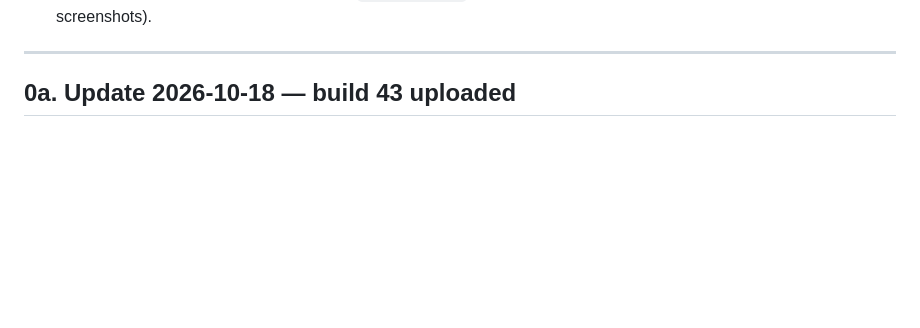
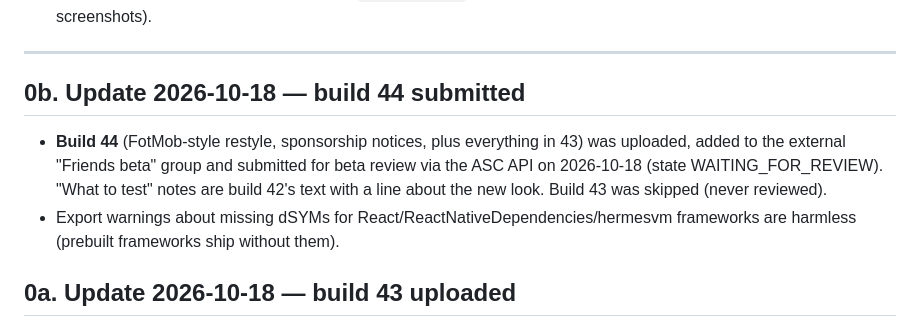
Before and after one commit to meeglosh/spot-seek, a Markdown page: HANDOFF.md, the part around the change. Rendered like a GitHub page; blank space fills up the shorter version.

Commit message:
docs: build 44 submitted to Friends beta review
Co-Authored-By: Claude Opus 5.5 <noreply@anthropic.com>
Claude-Session: https://claude.ai/code/session_013EVw4i8fVN8Kzn19QvRoFL

```diff
--- a/HANDOFF.md
+++ b/HANDOFF.md
@@ -24,6 +24,15 @@ for payments design see `PAYMENTS.md`; for human-decisions-pending see
   for cold-start flows, and temporary code edits reverted after screenshots).
 
 ---
+
+## 0b. Update 2026-10-18 — build 44 submitted
+
+- **Build 44** (FotMob-style restyle, sponsorship notices, plus everything in 43) was
+  uploaded, added to the external "Friends beta" group and submitted for beta review
+  via the ASC API on 2026-10-18 (state WAITING_FOR_REVIEW). "What to test" notes are
+  build 42's text with a line about the new look. Build 43 was skipped (never reviewed).
+- Export warnings about missing dSYMs for React/ReactNativeDependencies/hermesvm
+  frameworks are harmless (prebuilt frameworks ship without them).
 
 ## 0a. Update 2026-10-18 — build 43 uploaded
 
```
